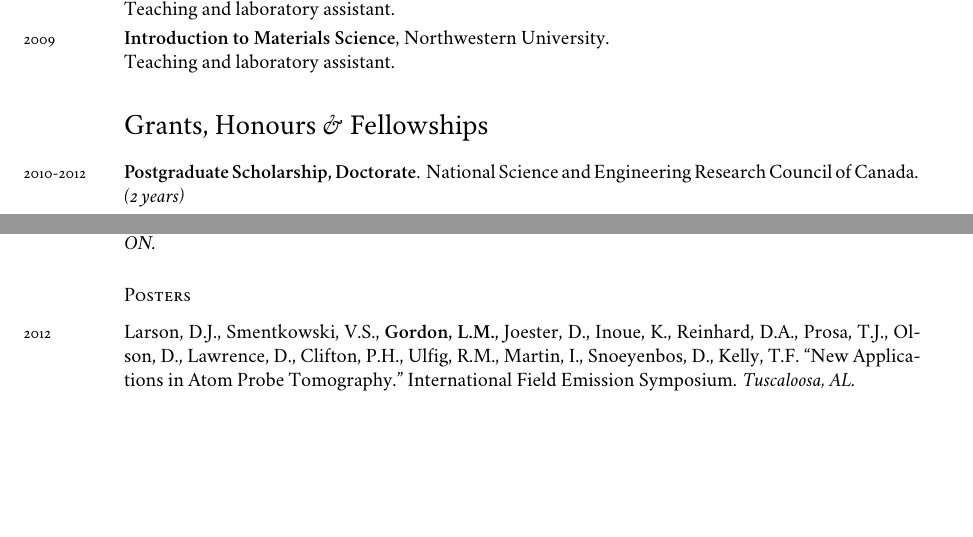
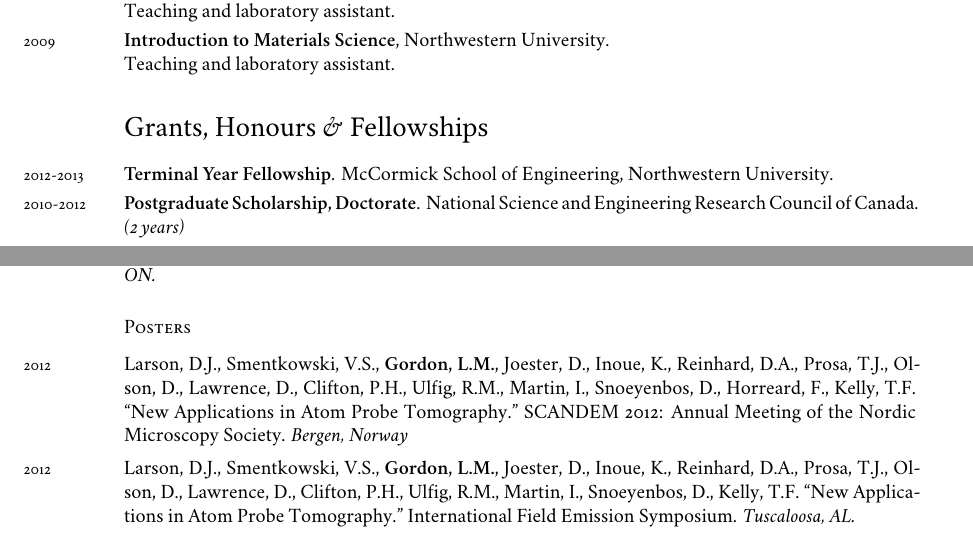
Before and after one commit to lgordon/lgordon.github.com, a LaTeX CV (cv-tex/application.tex, which reads cv-tex/cv.tex): two parts of pages 2 and 3 of 4, joined at a grey line, cut so that both start at the same text, the shorter picture padded with empty space. Compiled offline with XeLaTeX; a missing font is replaced by an installed copy or a similar font.

Commit message:
cv update

```diff
--- a/cv-tex/cv.tex
+++ b/cv-tex/cv.tex
@@ -76,9 +76,11 @@ Teaching and laboratory assistant.
 \endgroup
 
 \section*{Grants, Honours \& Fellowships}
+\years{2012-2013}\textbf{Terminal Year Fellowship}. McCormick School of Engineering, Northwestern University.
+
+\begingroup\setlength{\parskip}{0.1cm}
 \years{2010-2012}\textbf{Postgraduate Scholarship, Doctorate}. National Science and Engineering Research Council of Canada. \emph{(2 years)}
 
-\begingroup\setlength{\parskip}{0.1cm}
 \years{2009-2010}\textbf{Postgraduate Scholarship Extension, Masters}. National Science and Engineering Research Council of Canada.
 
 \years{2008-2009}\textbf{Appointed University Scholar}. The Graduate School, Northwestern University.
@@ -151,9 +153,11 @@ Teaching and laboratory assistant.
 \endgroup
 
 \subsection*{Posters}
+\years{2012}Larson, D.J., Smentkowski, V.S., \textbf{Gordon, L.M.}, Joester, D., Inoue, K.,  Reinhard, D.A., Prosa, T.J., Olson, D., Lawrence, D., Clifton, P.H., Ulfig, R.M., Martin, I., Snoeyenbos, D., Horreard, F., Kelly, T.F. ``New Applications in Atom Probe Tomography." SCANDEM 2012: Annual Meeting of the Nordic Microscopy Society. \emph{Bergen, Norway}
+
+\begingroup\setlength{\parskip}{0.15cm}
 \years{2012}Larson, D.J., Smentkowski, V.S., \textbf{Gordon, L.M.}, Joester, D., Inoue, K.,  Reinhard, D.A., Prosa, T.J., Olson, D., Lawrence, D., Clifton, P.H., Ulfig, R.M., Martin, I., Snoeyenbos, D.,  Kelly, T.F. ``New Applications in Atom Probe Tomography." International Field Emission Symposium. \emph{Tuscaloosa, AL.}
 
-\begingroup\setlength{\parskip}{0.15cm}
 \years{2010}\textbf{Gordon, L.M.}, Joester, D. ``Nanoscale Chemical Tomography of Buried Organic-Inorganic Interfaces in Biominerals." Gordon Research Conference on Biomineralization. \emph{New London, NH.}
 
 \years{2006}Hardisty, M., Skrinskas, T., \textbf{Gordon, L.M.}, Whyne, C.M. ``A Repeatable Bone Quality Measurement Techniquiqe Using 3D Stereology." 40\textsuperscript{th} Annual Canadian Orthopaedic Research Society Meeting. \emph{Toronto, ON.}
```
Also changed, not shown: cv.pdf.
